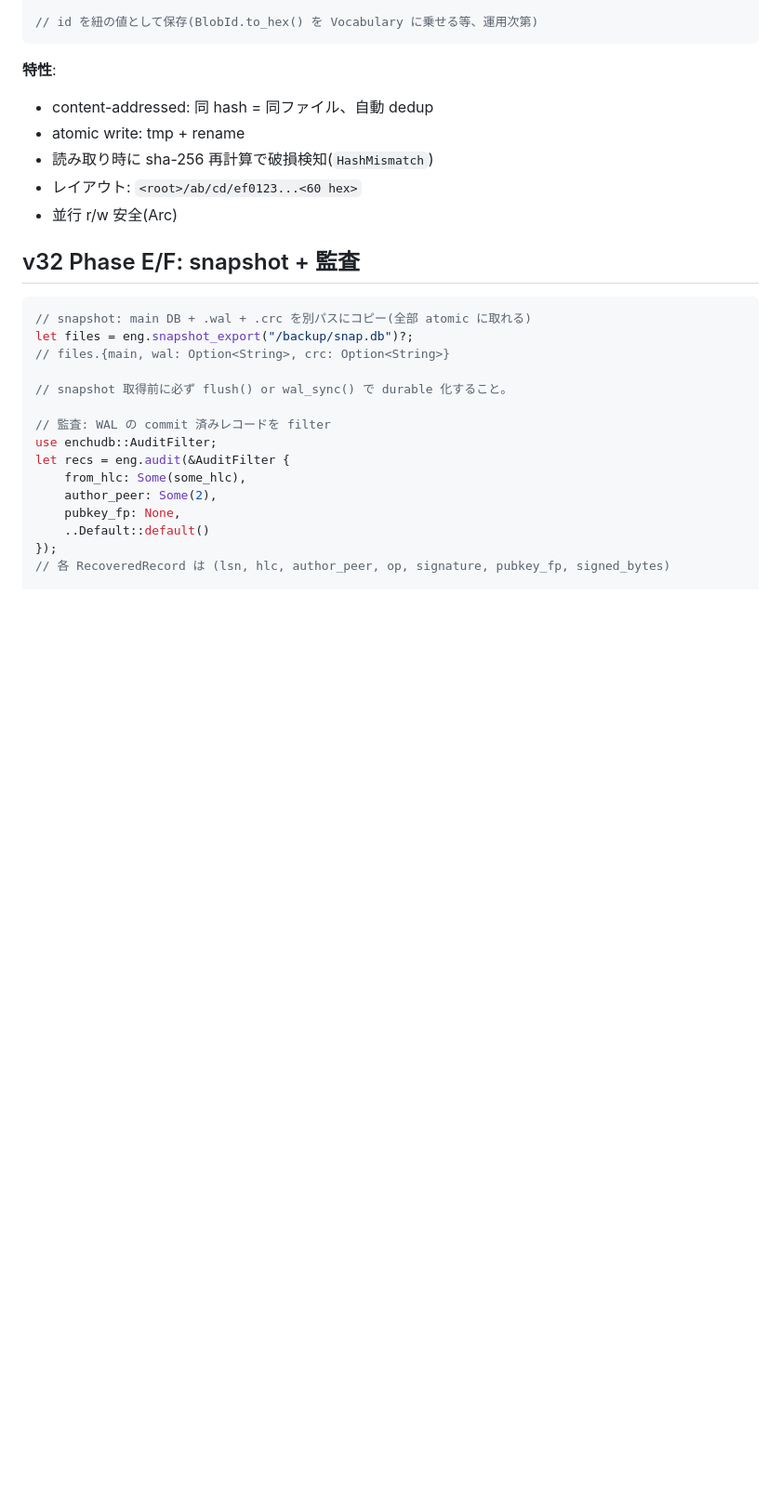
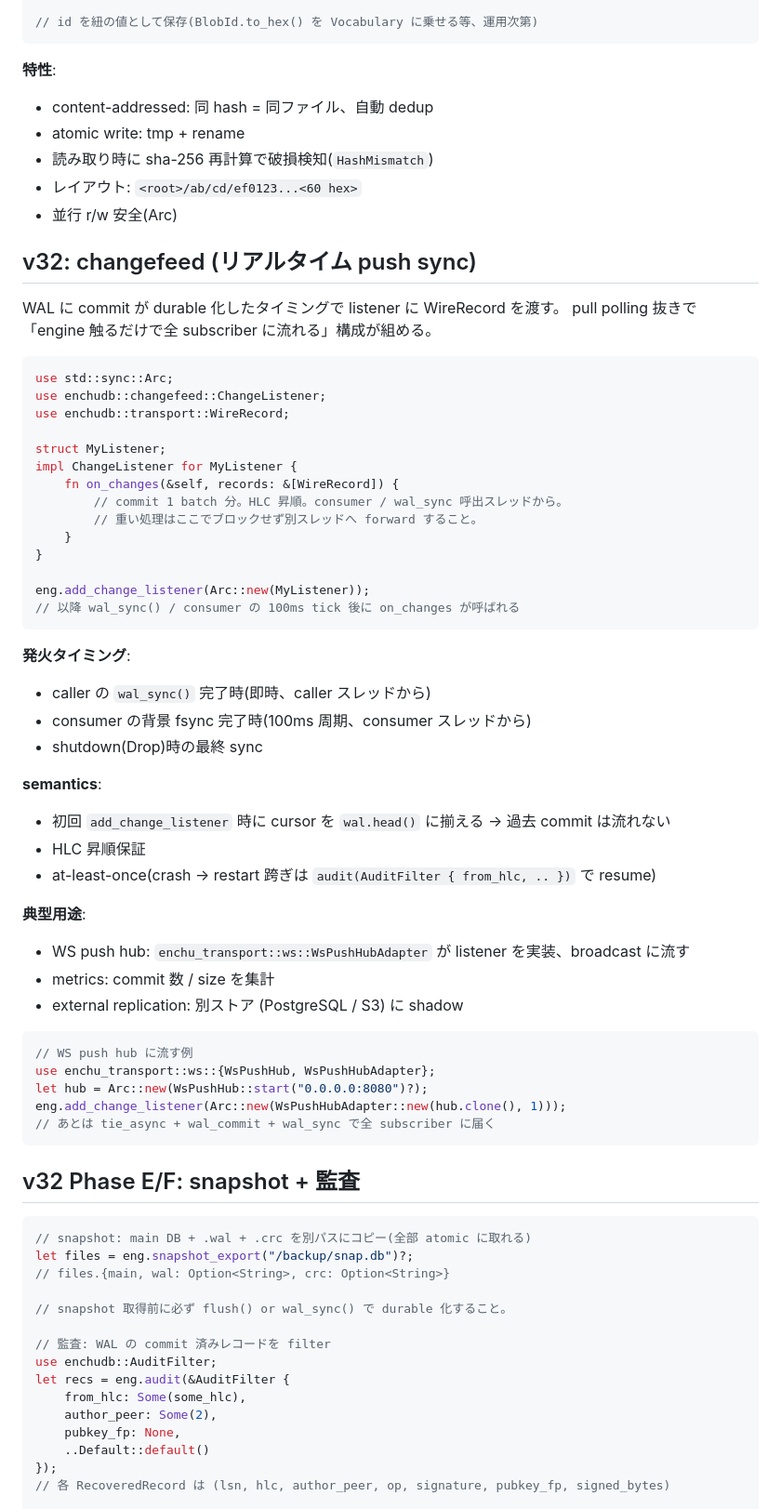
Before and after one commit to Mutafika/enchudb, a Markdown page: CLAUDE.md, the part around the change. Shown at 93% size. GitHub-like rendering; blank space fills up the shorter version.

Commit message:
CLAUDE.md — v32 changefeed セクション追加
fb21433 (ChangeListener) と enchu-transport の WsPushHubAdapter が入ったので、
利用者向けに pattern を文書化。

- ChangeListener 実装サンプル
- 発火タイミング (wal_sync 即時 / consumer 100ms / shutdown)
- semantics (cursor sync、HLC 昇順、at-least-once、resume)
- 典型用途 (WS push、metrics、external replication)
- WsPushHubAdapter 連携の最短コード

Co-Authored-By: Claude Opus 4.7 (1M context) <noreply@anthropic.com>

````diff
--- a/CLAUDE.md
+++ b/CLAUDE.md
@@ -368,6 +368,51 @@ let bytes = eng.get_blob(&id)?;
 - レイアウト: `<root>/ab/cd/ef0123...<60 hex>`
 - 並行 r/w 安全(Arc<dyn BlobStore>)
 
+## v32: changefeed (リアルタイム push sync)
+
+WAL に commit が durable 化したタイミングで listener に WireRecord を渡す。
+pull polling 抜きで「engine 触るだけで全 subscriber に流れる」構成が組める。
+
+```rust
+use std::sync::Arc;
+use enchudb::changefeed::ChangeListener;
+use enchudb::transport::WireRecord;
+
+struct MyListener;
+impl ChangeListener for MyListener {
+    fn on_changes(&self, records: &[WireRecord]) {
+        // commit 1 batch 分。HLC 昇順。consumer / wal_sync 呼出スレッドから。
+        // 重い処理はここでブロックせず別スレッドへ forward すること。
+    }
+}
+
+eng.add_change_listener(Arc::new(MyListener));
+// 以降 wal_sync() / consumer の 100ms tick 後に on_changes が呼ばれる
+```
+
+**発火タイミング**:
+- caller の `wal_sync()` 完了時(即時、caller スレッドから)
+- consumer の背景 fsync 完了時(100ms 周期、consumer スレッドから)
+- shutdown(Drop)時の最終 sync
+
+**semantics**:
+- 初回 `add_change_listener` 時に cursor を `wal.head()` に揃える → 過去 commit は流れない
+- HLC 昇順保証
+- at-least-once(crash → restart 跨ぎは `audit(AuditFilter { from_hlc, .. })` で resume)
+
+**典型用途**:
+- WS push hub: `enchu_transport::ws::WsPushHubAdapter` が listener を実装、broadcast に流す
+- metrics: commit 数 / size を集計
+- external replication: 別ストア (PostgreSQL / S3) に shadow
+
+```rust
+// WS push hub に流す例
+use enchu_transport::ws::{WsPushHub, WsPushHubAdapter};
+let hub = Arc::new(WsPushHub::start("0.0.0.0:8080")?);
+eng.add_change_listener(Arc::new(WsPushHubAdapter::new(hub.clone(), 1)));
+// あとは tie_async + wal_commit + wal_sync で全 subscriber に届く
+```
+
 ## v32 Phase E/F: snapshot + 監査
 
 ```rust
````
